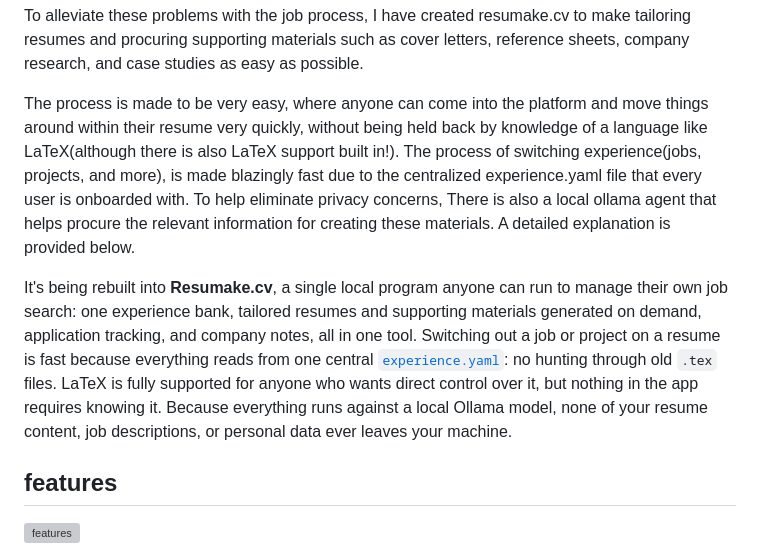
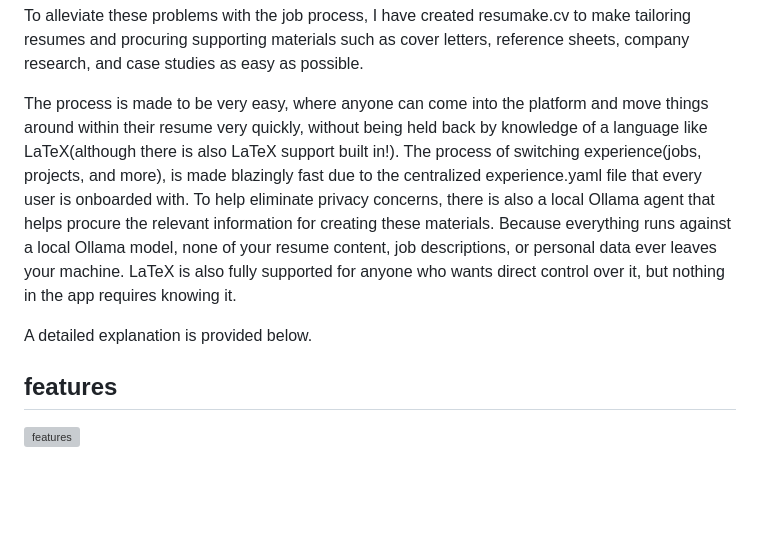
Before and after one commit to NavPilDev/resumake.cv, a Markdown page: README.md, the part around the change. Drawn GitHub-style; blank space fills up the shorter version; grey boxes are pictures that could not be loaded.

Commit message:
Enhance README with privacy and functionality details
Updated text for clarity and improved privacy explanation regarding the use of the local Ollama agent.

```diff
--- a/README.md
+++ b/README.md
@@ -22,9 +22,9 @@ Lastly, I always felt privacy concerns for where my resume information was going
 
 To alleviate these problems with the job process, I have created resumake.cv to make tailoring resumes and procuring supporting materials such as cover letters, reference sheets, company research, and case studies as easy as possible.
 
-The process is made to be very easy, where anyone can come into the platform and move things around within their resume very quickly, without being held back by knowledge of a language like LaTeX(although there is also LaTeX support built in!). The process of switching experience(jobs, projects, and more), is made blazingly fast due to the centralized experience.yaml file that every user is onboarded with. To help eliminate privacy concerns, There is also a local ollama agent that helps procure the relevant information for creating these materials. A detailed explanation is provided below.
+The process is made to be very easy, where anyone can come into the platform and move things around within their resume very quickly, without being held back by knowledge of a language like LaTeX(although there is also LaTeX support built in!). The process of switching experience(jobs, projects, and more), is made blazingly fast due to the centralized experience.yaml file that every user is onboarded with. To help eliminate privacy concerns, there is also a local Ollama agent that helps procure the relevant information for creating these materials. Because everything runs against a local Ollama model, none of your resume content, job descriptions, or personal data ever leaves your machine. LaTeX is also fully supported for anyone who wants direct control over it, but nothing in the app requires knowing it.
 
-It's being rebuilt into **Resumake.cv**, a single local program anyone can run to manage their own job search: one experience bank, tailored resumes and supporting materials generated on demand, application tracking, and company notes, all in one tool. Switching out a job or project on a resume is fast because everything reads from one central [`experience.yaml`](experience.yaml): no hunting through old `.tex` files. LaTeX is fully supported for anyone who wants direct control over it, but nothing in the app requires knowing it. Because everything runs against a local Ollama model, none of your resume content, job descriptions, or personal data ever leaves your machine.
+A detailed explanation is provided below.
 
 ## features
 
```
